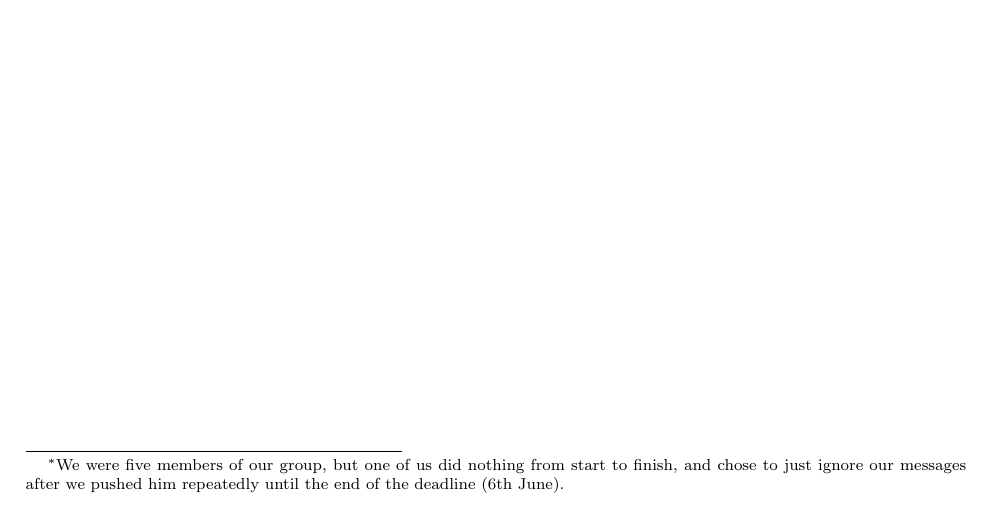
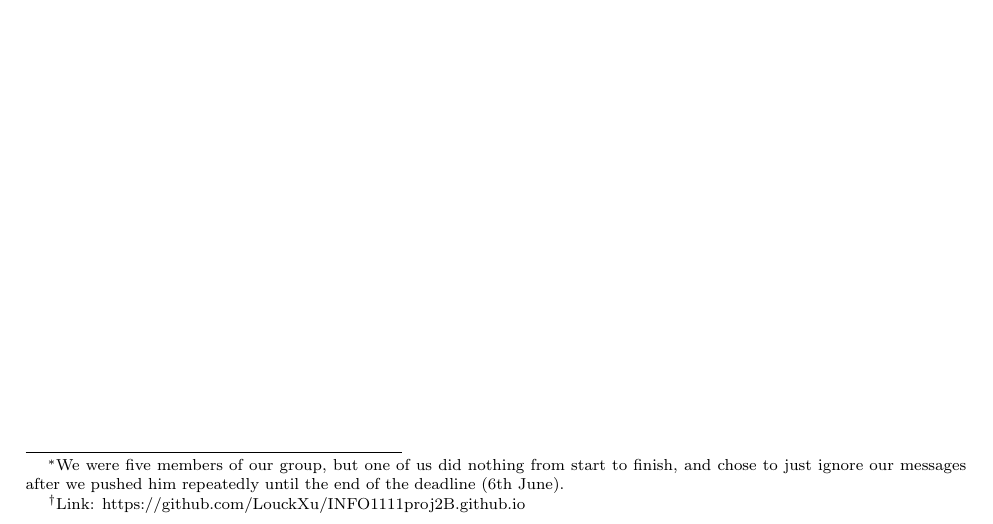
Before and after one commit to LouckXu/INFO1111proj2B, a LaTeX document (report.tex): part of page 1 of 13, cut so that both start at the same text. The pictures show the PDF file Project_2B_Group_5.pdf that the author committed with the source.

Commit message:
final edit on link - Junbin Gou

```diff
--- a/report.tex
+++ b/report.tex
@@ -9,7 +9,7 @@
 \title{INFO1111:Computing 1A Professionalism}
 \author{Semester 1 2021\thanks{We were five members of our group, but one of us did nothing from start to finish, and chose to just ignore our messages after we pushed him repeatedly until the end of the deadline (6th June).}}
 
-\date{Project 2B}
+\date{Project 2B\thanks{Link: https://github.com/LouckXu/INFO1111proj2B.github.io}}
 \begin{document}
 
 
```
Also changed, not shown: Project_2B_Group_5.pdf.
